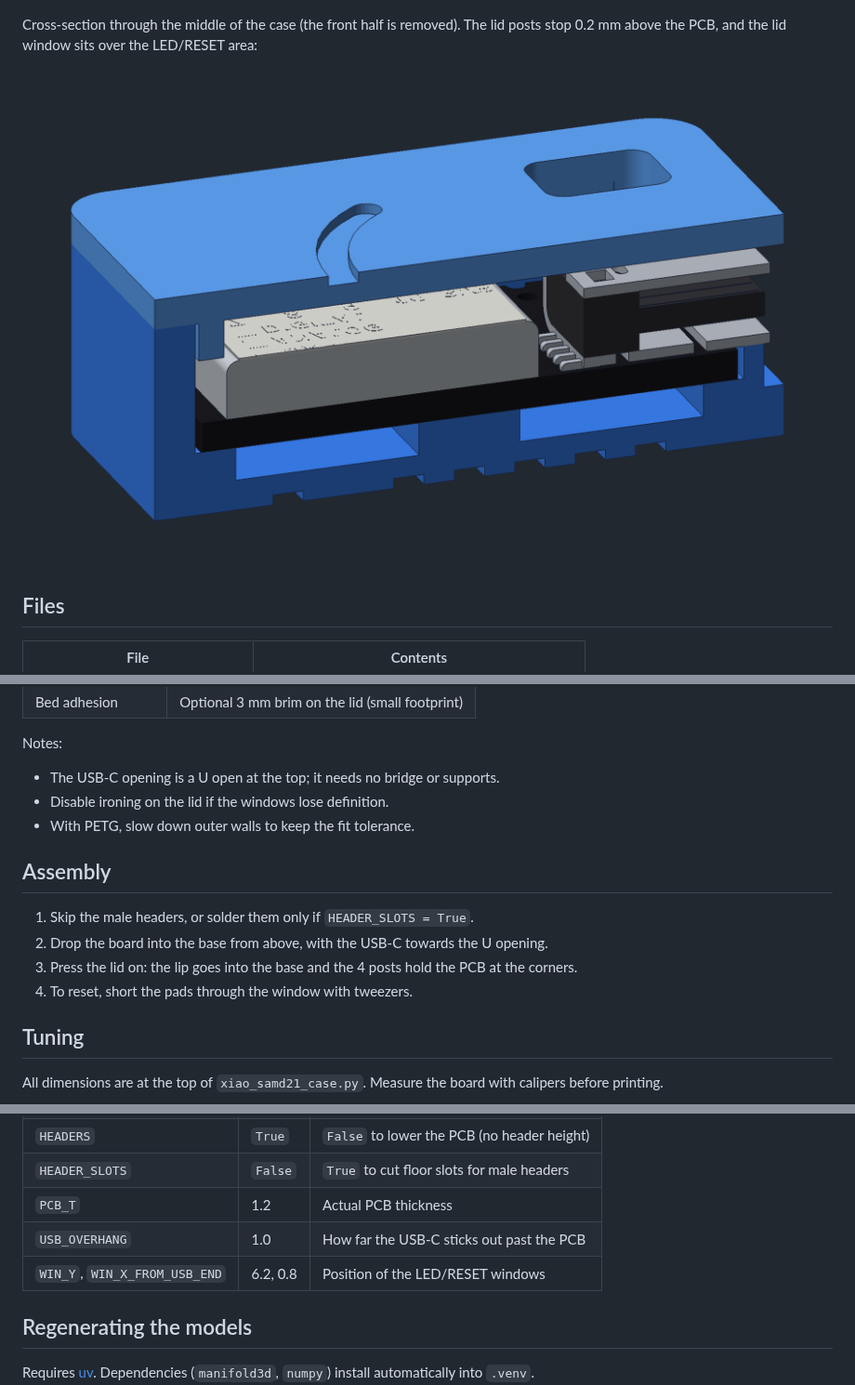
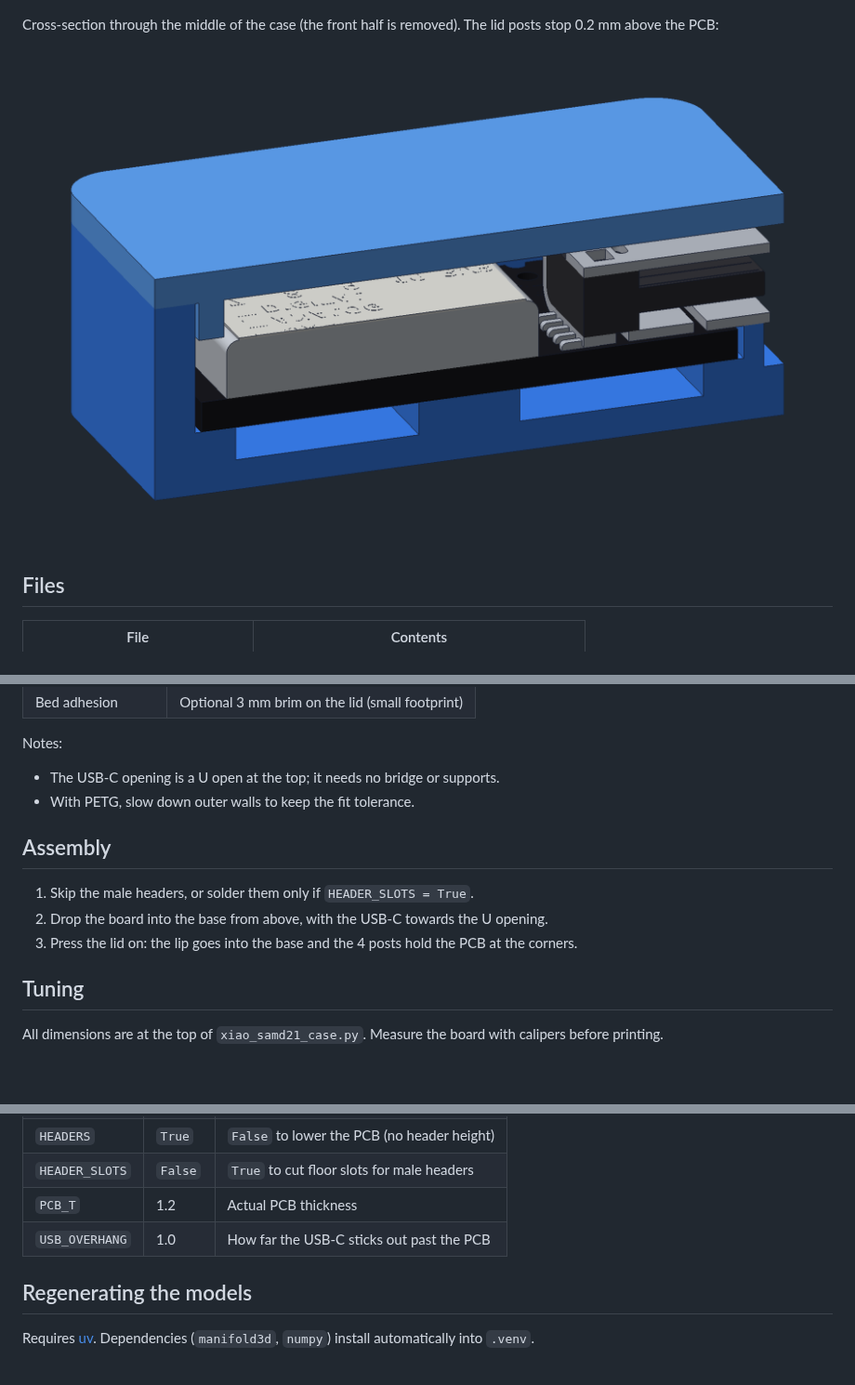
Before and after one commit to yortyrh/xiao-samd21-case, a Markdown page: README.md, 3 parts joined by grey strips. Shown at 93% size. Drawn GitHub-style; pictures changed too: images/cutaway.png; blank space fills up the shorter version.

```diff
--- a/README.md
+++ b/README.md
@@ -26,7 +25,7 @@ The board sits on its pin headers, with the USB-C pointing out of the U opening.
 
 ![Board seated in the base, lid removed](images/board_in_base.png)
 
-Cross-section through the middle of the case (the front half is removed). The lid posts stop 0.2 mm above the PCB, and the lid window sits over the LED/RESET area:
+Cross-section through the middle of the case (the front half is removed). The lid posts stop 0.2 mm above the PCB:
 
 ![Cross-section of the assembled case](images/cutaway.png)
 
@@ -58,7 +57,6 @@ The parts come already oriented: do not rotate them.
 Notes:
 
 - The USB-C opening is a U open at the top; it needs no bridge or supports.
-- Disable ironing on the lid if the windows lose definition.
 - With PETG, slow down outer walls to keep the fit tolerance.
 
 ## Assembly
@@ -66,7 +64,6 @@ Notes:
 1. Skip the male headers, or solder them only if `HEADER_SLOTS = True`.
 2. Drop the board into the base from above, with the USB-C towards the U opening.
 3. Press the lid on: the lip goes into the base and the 4 posts hold the PCB at the corners.
-4. To reset, short the pads through the window with tweezers.
 
 ## Tuning
 
@@ -80,7 +77,6 @@ All dimensions are at the top of `xiao_samd21_case.py`. Measure the board with c
 | `HEADER_SLOTS` | `False` | `True` to cut floor slots for male headers |
 | `PCB_T` | 1.2 | Actual PCB thickness |
 | `USB_OVERHANG` | 1.0 | How far the USB-C sticks out past the PCB |
-| `WIN_Y`, `WIN_X_FROM_USB_END` | 6.2, 0.8 | Position of the LED/RESET windows |
 
 ## Regenerating the models
 
```
Also changed, not shown: other parts of README.md (+0 -1 lines), CLAUDE.md (+1 -1 lines), images/assembled.png, images/exploded.png, images/lid_bottom.png, 6 other files.
